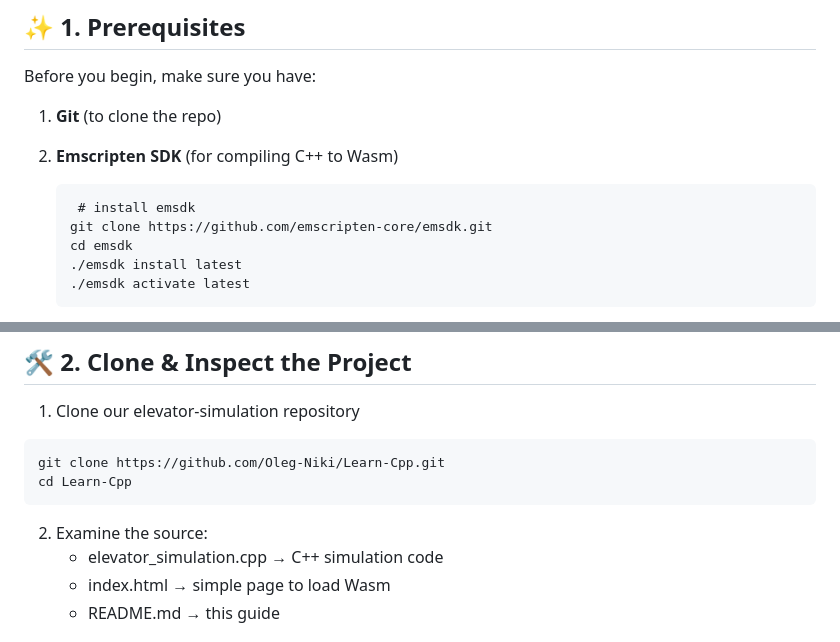
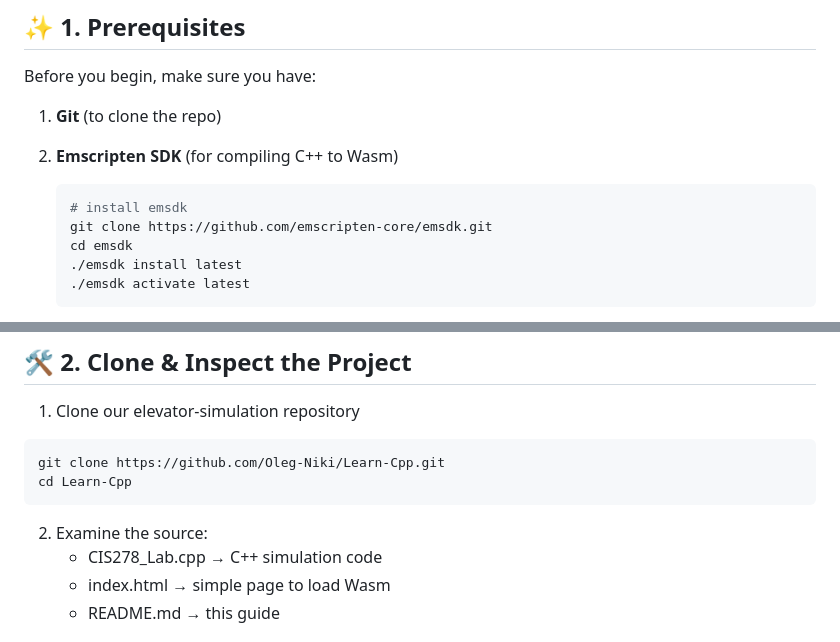
Before and after one commit to Oleg-Niki/Learn-Cpp, a Markdown page: README.md, 2 parts joined by grey strips. GitHub-like rendering.

Commit message:
upd readme

````diff
--- a/README.md
+++ b/README.md
@@ -14,8 +14,8 @@ Before you begin, make sure you have:
 1. **Git** (to clone the repo)
 2. **Emscripten SDK** (for compiling C++ to Wasm)
 
-   ```
-    # install emsdk
+   ```bash
+   # install emsdk
    git clone https://github.com/emscripten-core/emsdk.git
    cd emsdk
    ./emsdk install latest
@@ -39,7 +39,7 @@ cd Learn-Cpp
 ```
 
 2. Examine the source:
-   - elevator_simulation.cpp  → C++ simulation code
+    - CIS278_Lab.cpp         → C++ simulation code
     - index.html              → simple page to load Wasm
     - README.md               → this guide
 
````
Also changed, not shown: other parts of README.md (+4 -1 lines).
